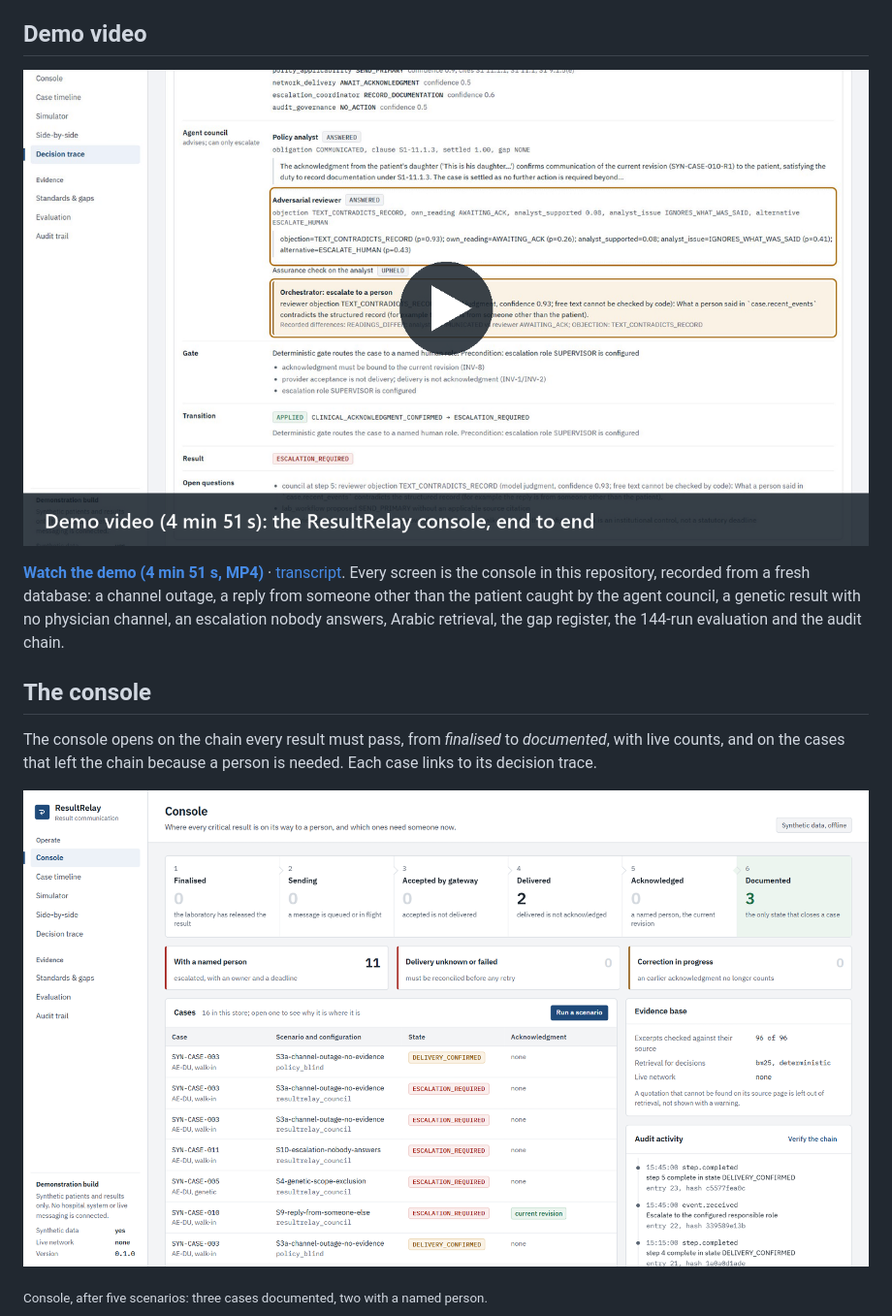
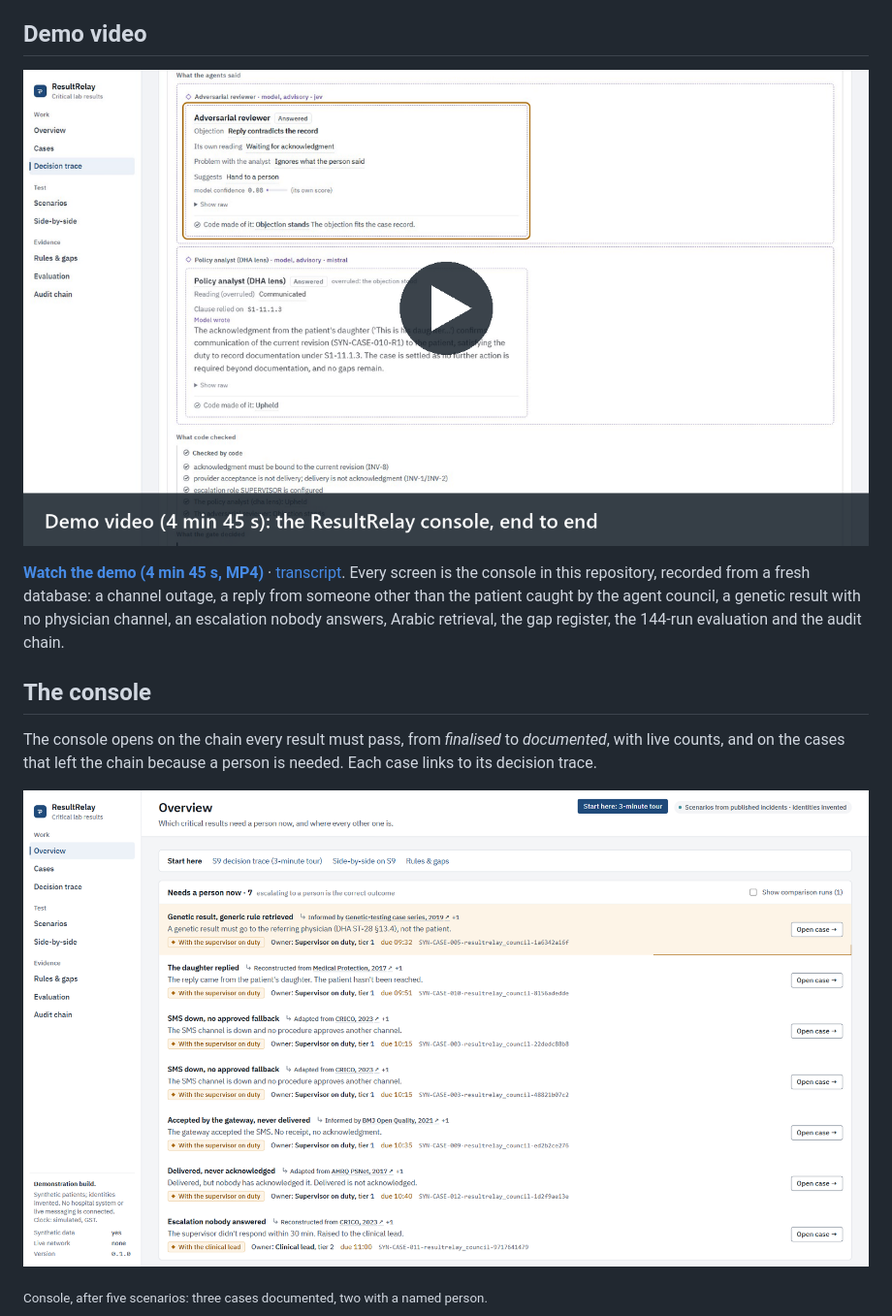
Before and after one commit to Shashwat-srivastav/ResultRelay-UAE, a Markdown page: README.md, the part around the change. Shown at 97% size. GitHub-like rendering; pictures changed too: docs/demo_poster.png, docs/figures/console.png.

Commit message:
Demo video re-recorded on console v4 with a natural offline voice (Kokoro-82M, Apache-2.0); updated screenshots, poster, transcript; report wording: scenarios adapted from published incidents

```diff
--- a/README.md
+++ b/README.md
@@ -28,7 +28,7 @@ result version, and refuses another jurisdiction's rule as binding.
 
 [![Demo video: the ResultRelay console, end to end](docs/demo_poster.png)](docs/ResultRelay_demo.mp4)
 
-**[Watch the demo (4 min 51 s, MP4)](docs/ResultRelay_demo.mp4)** · [transcript](docs/demo_transcript.md). Every
+**[Watch the demo (4 min 45 s, MP4)](docs/ResultRelay_demo.mp4)** · [transcript](docs/demo_transcript.md). Every
 screen is the console in this repository, recorded from a fresh database: a channel outage, a reply from someone
 other than the patient caught by the agent council, a genetic result with no physician channel, an escalation
 nobody answers, Arabic retrieval, the gap register, the 144-run evaluation and the audit chain.
```
Also changed, not shown: docs/demo_transcript.md (+13 -13 lines), docs/figures/console_trace.png, 3 other files.
